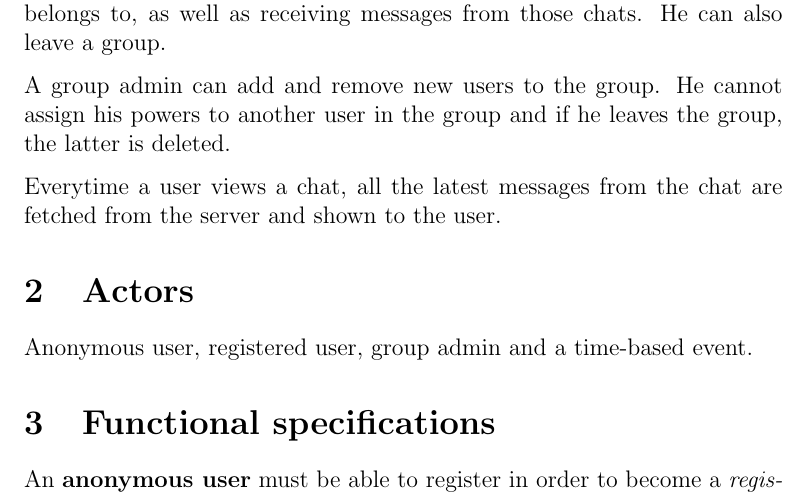
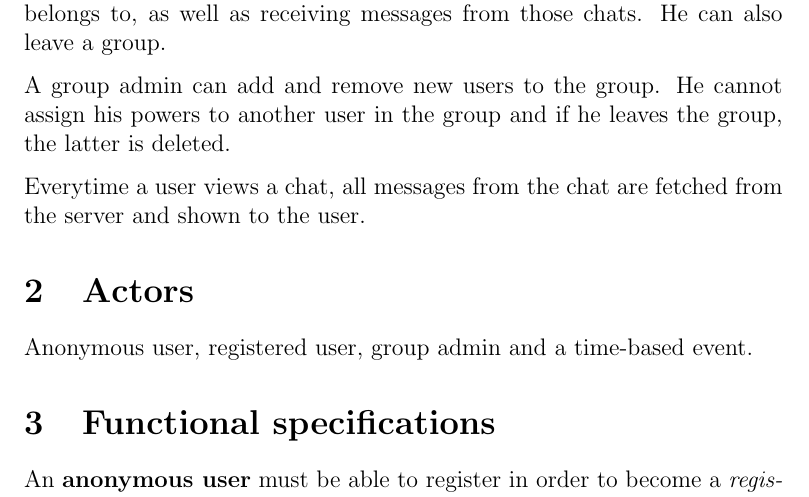
Before and after one commit to mirko-laruina/lsmsdb-EasyChat, a LaTeX document (specifications.tex): part of page 2 of 3, cut so that both start at the same text. Compiled offline with pdfLaTeX.

Commit message:
Remove latest

```diff
--- a/specifications.tex
+++ b/specifications.tex
@@ -25,8 +25,8 @@ A group admin can add and remove new users to the group. He cannot assign his
 powers to another user in the group and if he leaves the group, the latter
 is deleted.
 
-Everytime a user views a chat, all the latest messages from the chat are
-fetched from the server and shown to the user.
+Everytime a user views a chat, all messages from the chat are fetched from
+the server and shown to the user.
 
 \section{Actors}
 Anonymous user, registered user, group admin and a time-based event.
```
